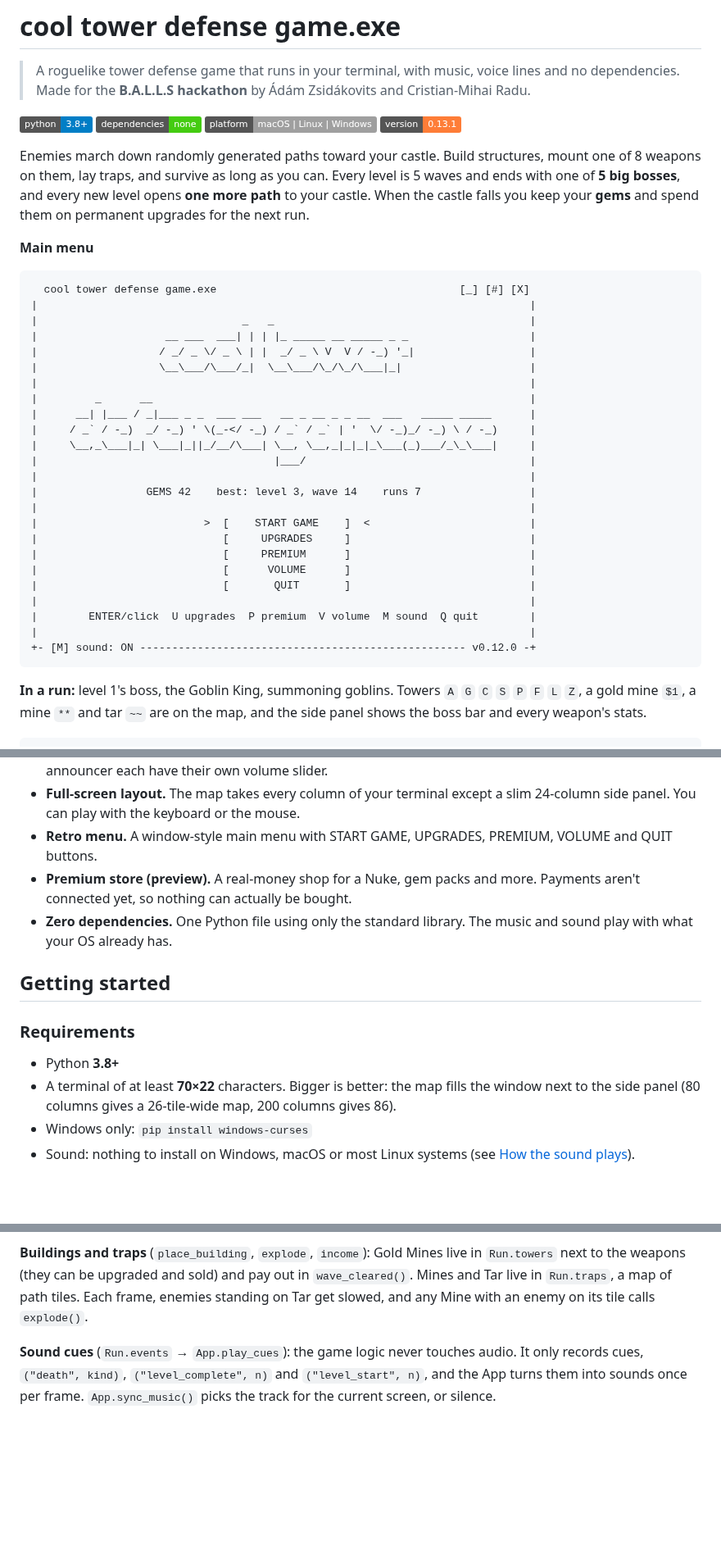
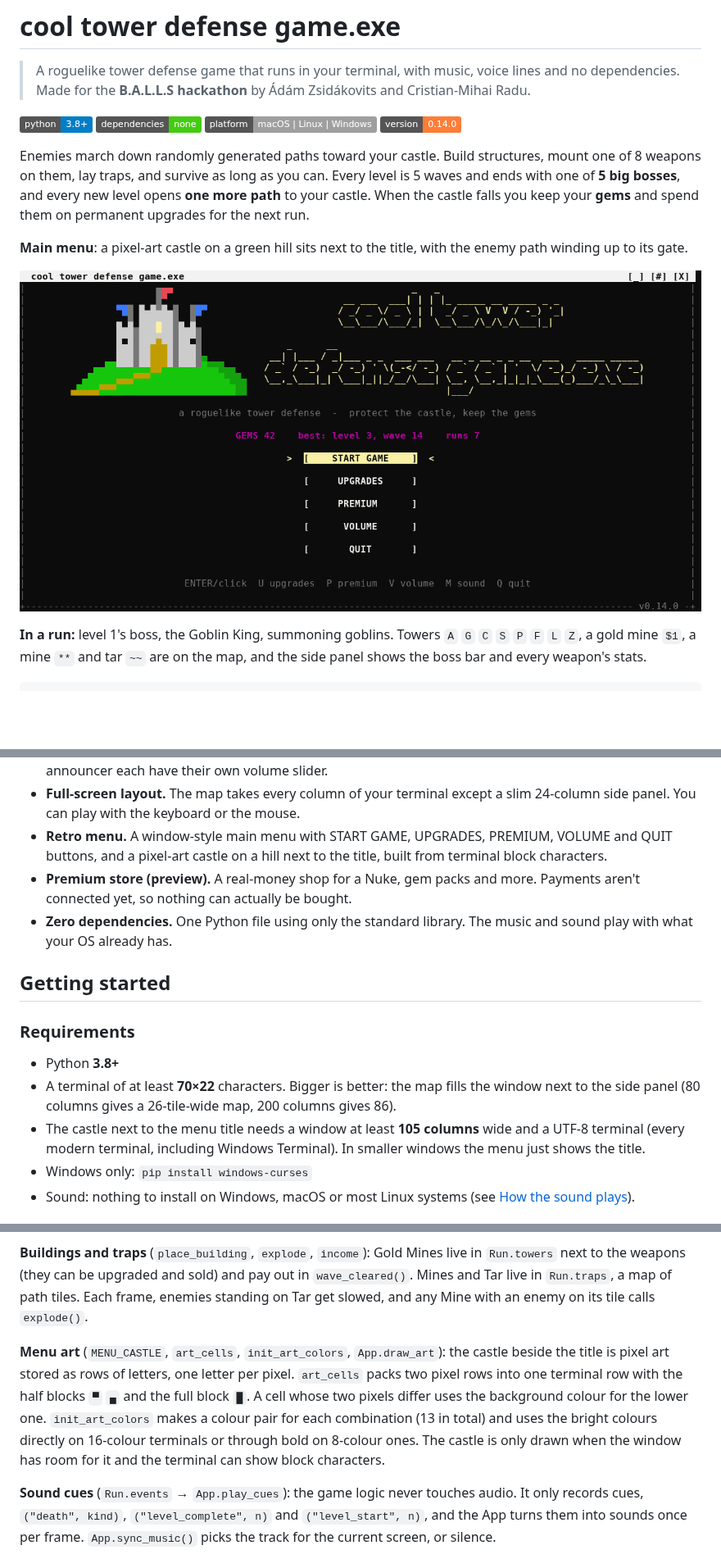
Before and after one commit to zsidiadi/Ball-Heckaton-ascii-game, a Markdown page: README.md, 3 parts joined by grey strips. Shown at 82% size. Rendered like a GitHub page; pictures changed too: docs/menu.png (added); badges without logos; blank space fills up the shorter version.

````diff
--- a/README.md
+++ b/README.md
@@ -6,41 +6,16 @@
 ![Python](https://img.shields.io/badge/python-3.8%2B-blue)
 ![Dependencies](https://img.shields.io/badge/dependencies-none-brightgreen)
 ![Platform](https://img.shields.io/badge/platform-macOS%20%7C%20Linux%20%7C%20Windows-lightgrey)
-![Version](https://img.shields.io/badge/version-0.13.1-orange)
+![Version](https://img.shields.io/badge/version-0.14.0-orange)
 
 Enemies march down randomly generated paths toward your castle. Build structures, mount one of 8 weapons
 on them, lay traps, and survive as long as you can. Every level is 5 waves and ends with one of
 **5 big bosses**, and every new level opens **one more path** to your castle. When the castle falls you
 keep your **gems** and spend them on permanent upgrades for the next run.
 
-**Main menu**
+**Main menu**: a pixel-art castle on a green hill sits next to the title, with the enemy path winding up to its gate.
 
-```
-  cool tower defense game.exe                                      [_] [#] [X]
-|                                                                             |
-|                                _   _                                        |
-|                    __ ___  ___| | | |_ _____ __ _____ _ _                   |
-|                   / _/ _ \/ _ \ | |  _/ _ \ V  V / -_) '_|                  |
-|                   \__\___/\___/_|  \__\___/\_/\_/\___|_|                    |
-|                                                                             |
-|         _      __                                                           |
-|      __| |___ / _|___ _ _  ___ ___   __ _ __ _ _ __  ___   _____ _____      |
-|     / _` / -_)  _/ -_) ' \(_-</ -_) / _` / _` | '  \/ -_)_/ -_) \ / -_)     |
-|     \__,_\___|_| \___|_||_/__/\___| \__, \__,_|_|_|_\___(_)___/_\_\___|     |
-|                                     |___/                                   |
-|                                                                             |
-|                 GEMS 42    best: level 3, wave 14    runs 7                 |
-|                                                                             |
-|                          >  [    START GAME    ]  <                         |
-|                             [     UPGRADES     ]                            |
-|                             [     PREMIUM      ]                            |
-|                             [      VOLUME      ]                            |
-|                             [       QUIT       ]                            |
-|                                                                             |
-|        ENTER/click  U upgrades  P premium  V volume  M sound  Q quit        |
-|                                                                             |
-+- [M] sound: ON --------------------------------------------------- v0.12.0 -+
-```
+![Main menu of cool tower defense game.exe: a pixel-art castle on a green hill next to the title](docs/menu.png)
 
 **In a run:** level 1's boss, the Goblin King, summoning goblins. Towers `A` `G` `C` `S` `P` `F` `L` `Z`, a
 gold mine `$1`, a mine `**` and tar `~~` are on the map, and the side panel shows the boss bar and every
@@ -109,7 +84,8 @@ weapon's stats.
   announcer each have their own volume slider.
 - **Full-screen layout.** The map takes every column of your terminal except a slim 24-column side panel.
   You can play with the keyboard or the mouse.
-- **Retro menu.** A window-style main menu with START GAME, UPGRADES, PREMIUM, VOLUME and QUIT buttons.
+- **Retro menu.** A window-style main menu with START GAME, UPGRADES, PREMIUM, VOLUME and QUIT buttons, and a
+  pixel-art castle on a hill next to the title, built from terminal block characters.
 - **Premium store (preview).** A real-money shop for a Nuke, gem packs and more. Payments aren't connected yet,
   so nothing can actually be bought.
 - **Zero dependencies.** One Python file using only the standard library. The music and sound play with
@@ -122,6 +98,8 @@ weapon's stats.
 - Python **3.8+**
 - A terminal of at least **70×22** characters. Bigger is better: the map fills the window next to the side
   panel (80 columns gives a 26-tile-wide map, 200 columns gives 86).
+- The castle next to the menu title needs a window at least **105 columns** wide and a UTF-8 terminal (every
+  modern terminal, including Windows Terminal). In smaller windows the menu just shows the title.
 - Windows only: `pip install windows-curses`
 - Sound: nothing to install on Windows, macOS or most Linux systems (see [How the sound plays](#how-the-sound-plays)).
 
@@ -529,6 +510,13 @@ weapons (they can be upgraded and sold) and pay out in `wave_cleared()`. Mines a
 map of path tiles. Each frame, enemies standing on Tar get slowed, and any Mine with an enemy on its tile
 calls `explode()`.
 
+**Menu art** (`MENU_CASTLE`, `art_cells`, `init_art_colors`, `App.draw_art`): the castle beside the title is
+pixel art stored as rows of letters, one letter per pixel. `art_cells` packs two pixel rows into one terminal
+row with the half blocks `▀` `▄` and the full block `█`. A cell whose two pixels differ uses the background
+colour for the lower one. `init_art_colors` makes a colour pair for each combination (13 in total) and
+uses the bright colours directly on 16-colour terminals or through bold on 8-colour ones. The castle
+is only drawn when the window has room for it and the terminal can show block characters.
+
 **Sound cues** (`Run.events` → `App.play_cues`): the game logic never touches audio. It only records cues,
 `("death", kind)`, `("level_complete", n)` and `("level_start", n)`, and the App turns them into sounds once
 per frame. `App.sync_music()` picks the track for the current screen, or silence.
````
Also changed, not shown: other parts of README.md (+5 -1 lines), CHANGELOG.md (+24 -2 lines), 1 other file.
